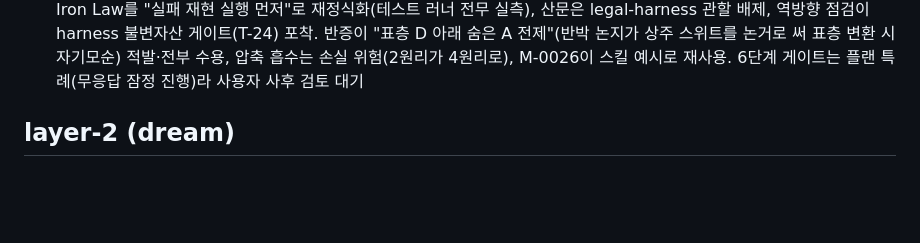
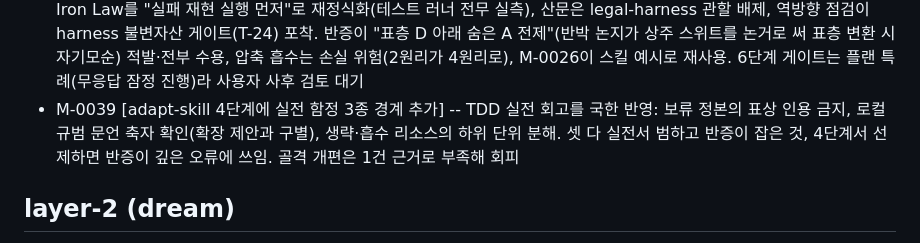
Before and after one commit to MegasKomnenos/legal-harness, a Markdown page: 기억/색인.md, the part around the change. GitHub-like rendering; blank space fills up the shorter version.

Commit message:
adapt-skill 4단계에 실전 함정 3종 경계 추가(보류 정본 표상 인용·문언 드리프트·리소스 미분해)

```diff
--- a/기억/색인.md
+++ b/기억/색인.md
@@ -63,6 +63,7 @@
 - M-0036 [적대 검증 부수 발견 2건 국한 정정] -- 인용사전 P-001 사용처의 Ⅳ를 Ⅲ.4로(M-0014 통합 미반영 stale), extract SKILL Methods 표의 450dpi를 600dpi로(M-0026 동기화 누락) 표적 정정했다. 둘 다 "본체는 고치고 같은 문서의 다른 표기 하나를 놓친" 부분 동기화 잔재의 동형이며, L 노드는 이미 현행이라 정본 쪽이 L에 정합해진 사례. D-0016 제안 2건 처리 완료
 - M-0037 [adapt-skill 신설(범용 스킬 로컬 각색 메타 스킬)] -- 범용 스킬을 지시 아닌 데이터로 통독해 로컬 규범과 지시 단위 대조·커스텀판 생성하는 메타 스킬. 5물음 동적 발견(하드코딩 금지)·6축 판정·의도 보존·붕괴 방지 점검 4종·독립 반증·"커스텀 불요도 정당 산출". 플러그인 네임스페이스라 원본명 유지 가능, quick_validate의 낡은 키 경고도 표상(공식문서 대조), 규범 5층 지형과 β offset 삼분이 각색 판단틀로 전이
 - M-0038 [TDD 커스텀판 생성(adapt-skill 실전 1건, 재현 우선 코드 수정)] -- superpowers TDD를 24행 대조로 각색: Iron Law를 "실패 재현 실행 먼저"로 재정식화(테스트 러너 전무 실측), 산문은 legal-harness 관할 배제, 역방향 점검이 harness 불변자산 게이트(T-24) 포착. 반증이 "표층 D 아래 숨은 A 전제"(반박 논지가 상주 스위트를 논거로 써 표층 변환 시 자기모순) 적발·전부 수용, 압축 흡수는 손실 위험(2원리가 4원리로), M-0026이 스킬 예시로 재사용. 6단계 게이트는 플랜 특례(무응답 잠정 진행)라 사용자 사후 검토 대기
+- M-0039 [adapt-skill 4단계에 실전 함정 3종 경계 추가] -- TDD 실전 회고를 국한 반영: 보류 정본의 표상 인용 금지, 로컬 규범 문언 축자 확인(확장 제안과 구별), 생략·흡수 리소스의 하위 단위 분해. 셋 다 실전서 범하고 반증이 잡은 것, 4단계서 선제하면 반증이 깊은 오류에 쓰임. 골격 개편은 1건 근거로 부족해 회피
 
 ## layer-2 (dream)
 
```
Also changed, not shown: 기억/layer1/M-0039.md (added, +16 -0 lines), 1 other file.
